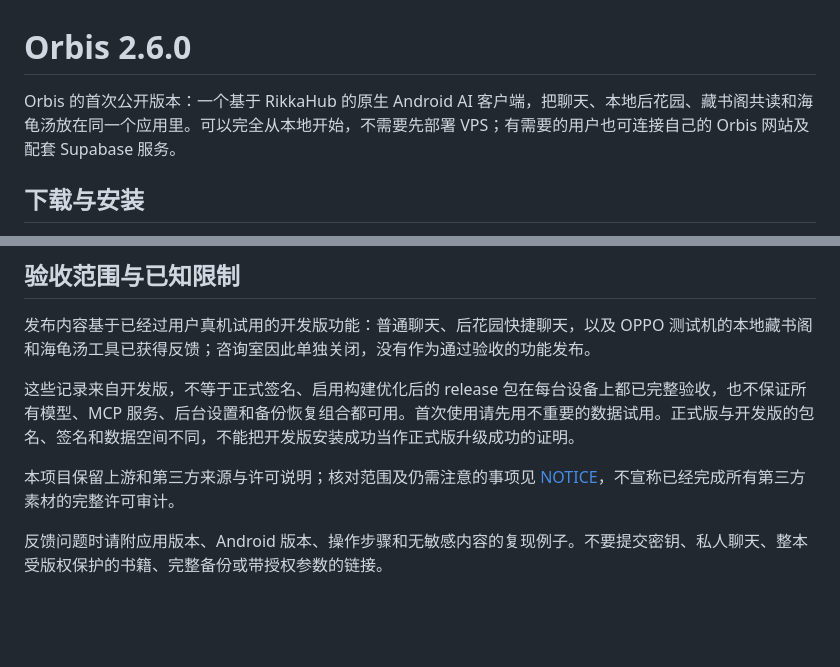
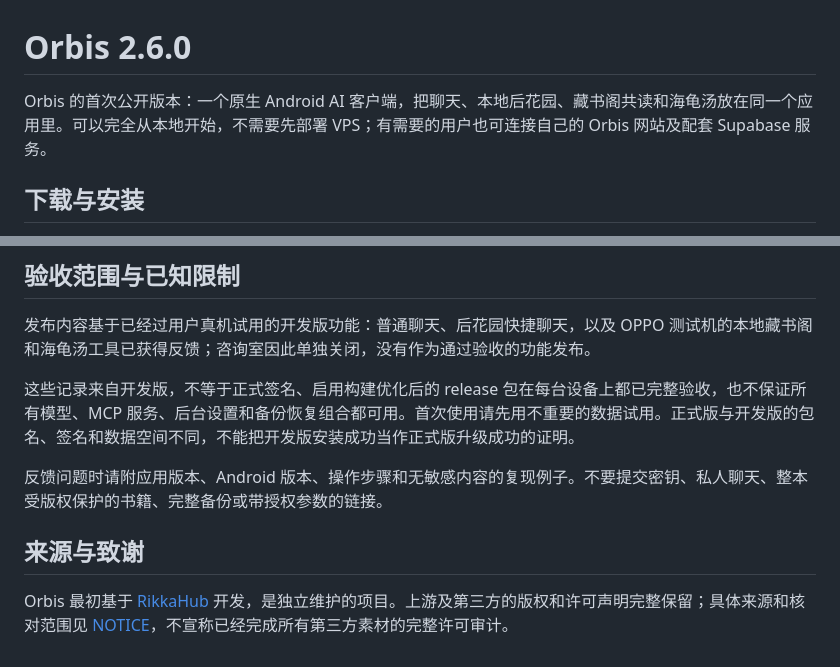
Before and after one commit to AZHi-xinxin/Orbis, a Markdown page: docs/RELEASE-2.6.0.md, 2 parts joined by grey strips. Rendered like a GitHub page; blank space fills up the shorter version.

```diff
--- a/docs/RELEASE-2.6.0.md
+++ b/docs/RELEASE-2.6.0.md
@@ -1,6 +1,6 @@
 # Orbis 2.6.0
 
-Orbis 的首次公开版本：一个基于 RikkaHub 的原生 Android AI 客户端，把聊天、本地后花园、藏书阁共读和海龟汤放在同一个应用里。可以完全从本地开始，不需要先部署 VPS；有需要的用户也可连接自己的 Orbis 网站及配套 Supabase 服务。
+Orbis 的首次公开版本：一个原生 Android AI 客户端，把聊天、本地后花园、藏书阁共读和海龟汤放在同一个应用里。可以完全从本地开始，不需要先部署 VPS；有需要的用户也可连接自己的 Orbis 网站及配套 Supabase 服务。
 
 ## 下载与安装
 
@@ -41,6 +41,8 @@ Orbis 的首次公开版本：一个基于 RikkaHub 的原生 Android AI 客户
 
 这些记录来自开发版，不等于正式签名、启用构建优化后的 release 包在每台设备上都已完整验收，也不保证所有模型、MCP 服务、后台设置和备份恢复组合都可用。首次使用请先用不重要的数据试用。正式版与开发版的包名、签名和数据空间不同，不能把开发版安装成功当作正式版升级成功的证明。
 
-本项目保留上游和第三方来源与许可说明；核对范围及仍需注意的事项见 [NOTICE](NOTICE.md)，不宣称已经完成所有第三方素材的完整许可审计。
+反馈问题时请附应用版本、Android 版本、操作步骤和无敏感内容的复现例子。不要提交密钥、私人聊天、整本受版权保护的书籍、完整备份或带授权参数的链接。
 
-反馈问题时请附应用版本、Android 版本、操作步骤和无敏感内容的复现例子。不要提交密钥、私人聊天、整本受版权保护的书籍、完整备份或带授权参数的链接。
+## 来源与致谢
+
+Orbis 最初基于 [RikkaHub](https://github.com/rikkahub/rikkahub) 开发，是独立维护的项目。上游及第三方的版权和许可声明完整保留；具体来源和核对范围见 [NOTICE](NOTICE.md)，不宣称已经完成所有第三方素材的完整许可审计。
```
Also changed, not shown: README.md (+1 -1 lines).
